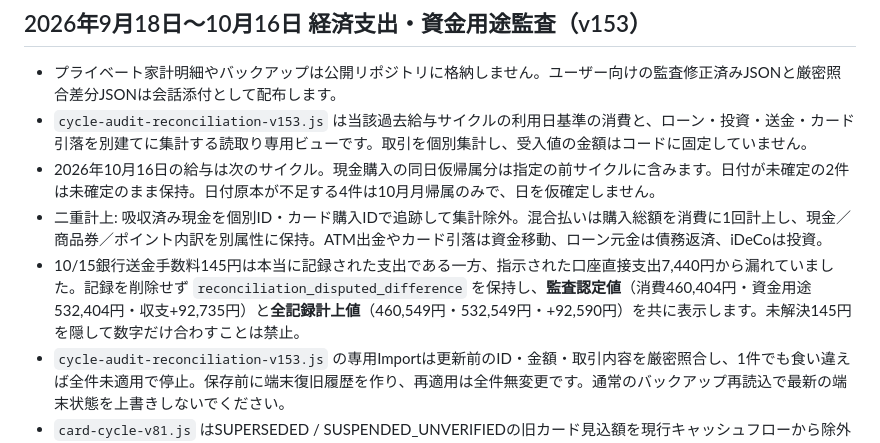
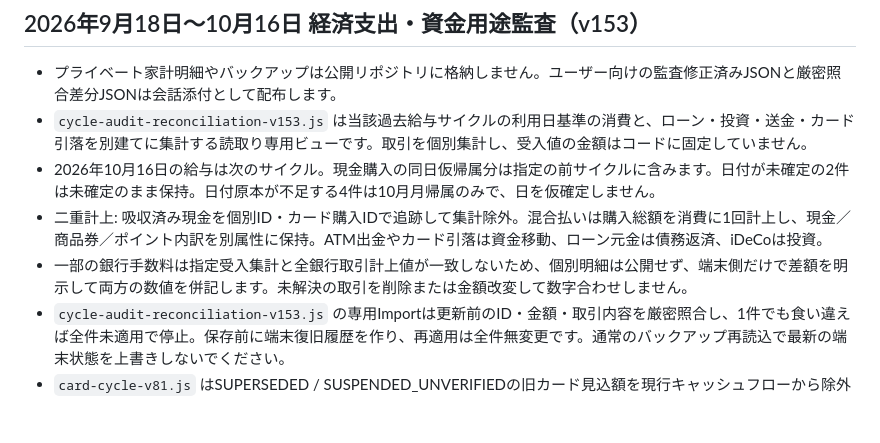
Before and after one commit to rinko0211/household-treasury, a Markdown page: README.md, the part around the change. Rendered like a GitHub page; blank space fills up the shorter version.

Commit message:
privacy: avoid publishing account-specific fee date and accepted household amounts in public README

```diff
--- a/README.md
+++ b/README.md
@@ -87,7 +87,7 @@ PDF更新で同一カード利用が異なる識別子として重複登録さ
 - `cycle-audit-reconciliation-v153.js` は当該過去給与サイクルの利用日基準の消費と、ローン・投資・送金・カード引落を別建てに集計する読取り専用ビューです。取引を個別集計し、受入値の金額はコードに固定していません。
 - 2026年10月16日の給与は次のサイクル。現金購入の同日仮帰属分は指定の前サイクルに含みます。日付が未確定の2件は未確定のまま保持。日付原本が不足する4件は10月月帰属のみで、日を仮確定しません。
 - 二重計上: 吸収済み現金を個別ID・カード購入IDで追跡して集計除外。混合払いは購入総額を消費に1回計上し、現金／商品券／ポイント内訳を別属性に保持。ATM出金やカード引落は資金移動、ローン元金は債務返済、iDeCoは投資。
-- 10/15銀行送金手数料145円は本当に記録された支出である一方、指示された口座直接支出7,440円から漏れていました。記録を削除せず `reconciliation_disputed_difference` を保持し、**監査認定値**（消費460,404円・資金用途532,404円・収支+92,735円）と**全記録計上値**（460,549円・532,549円・+92,590円）を共に表示します。未解決145円を隠して数字だけ合わすことは禁止。
+- 一部の銀行手数料は指定受入集計と全銀行取引計上値が一致しないため、個別明細は公開せず、端末側だけで差額を明示して両方の数値を併記します。未解決の取引を削除または金額改変して数字合わせしません。
 - `cycle-audit-reconciliation-v153.js` の専用Importは更新前のID・金額・取引内容を厳密照合し、1件でも食い違えば全件未適用で停止。保存前に端末復旧履歴を作り、再適用は全件無変更です。通常のバックアップ再読込で最新の端末状態を上書きしないでください。
 - `card-cycle-v81.js` はSUPERSEDED / SUSPENDED_UNVERIFIEDの旧カード見込額を現行キャッシュフローから除外し、確認済み請求の実績を優先。
 - `treasury-ledger-v145.js` は吸収済み現金とカード側チャージの消費計上を防止し、混合払いの購入総額を使用。日本語サブカテゴリ分類v152、v149のPDF修正、v144のJAL/DC PDF重複除外は維持。
```
